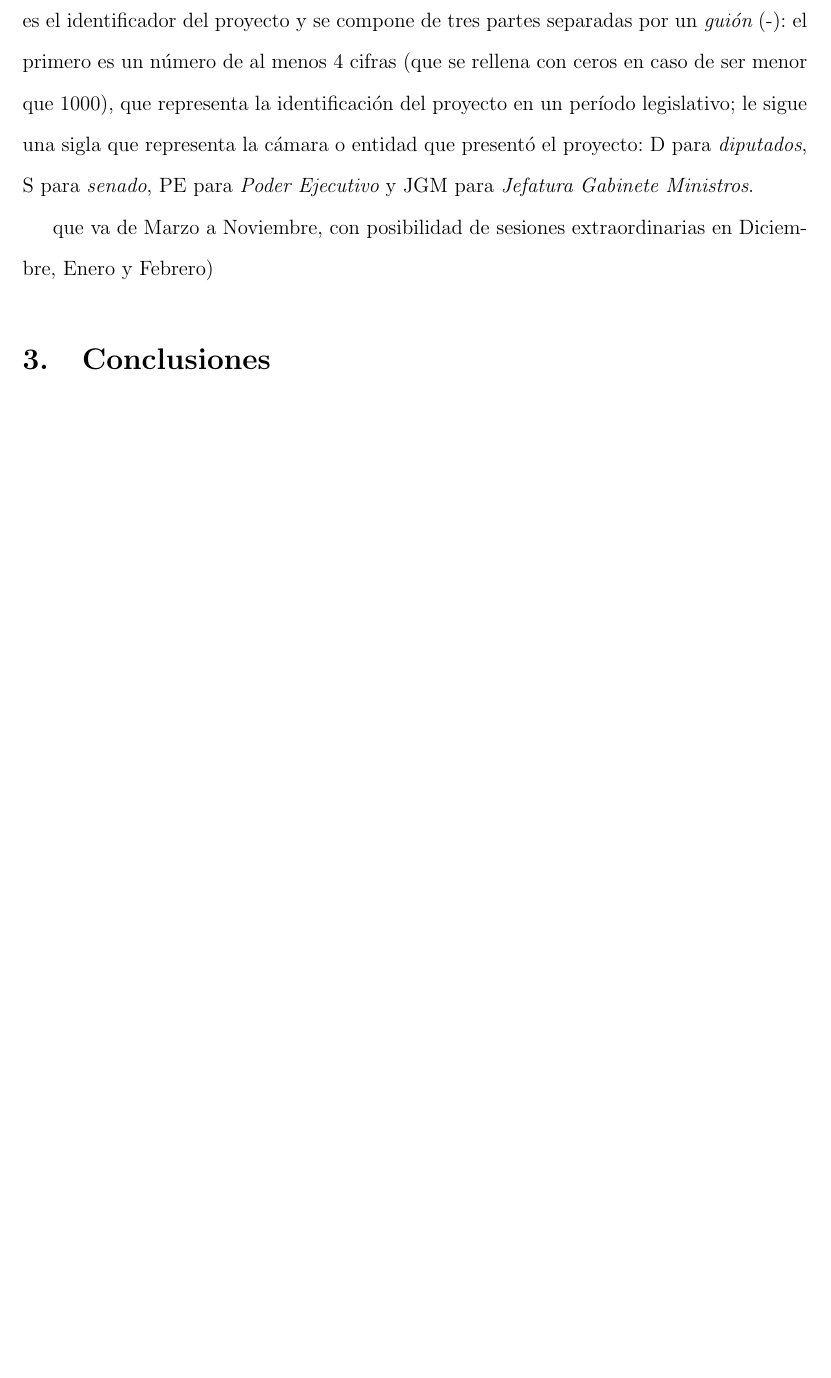
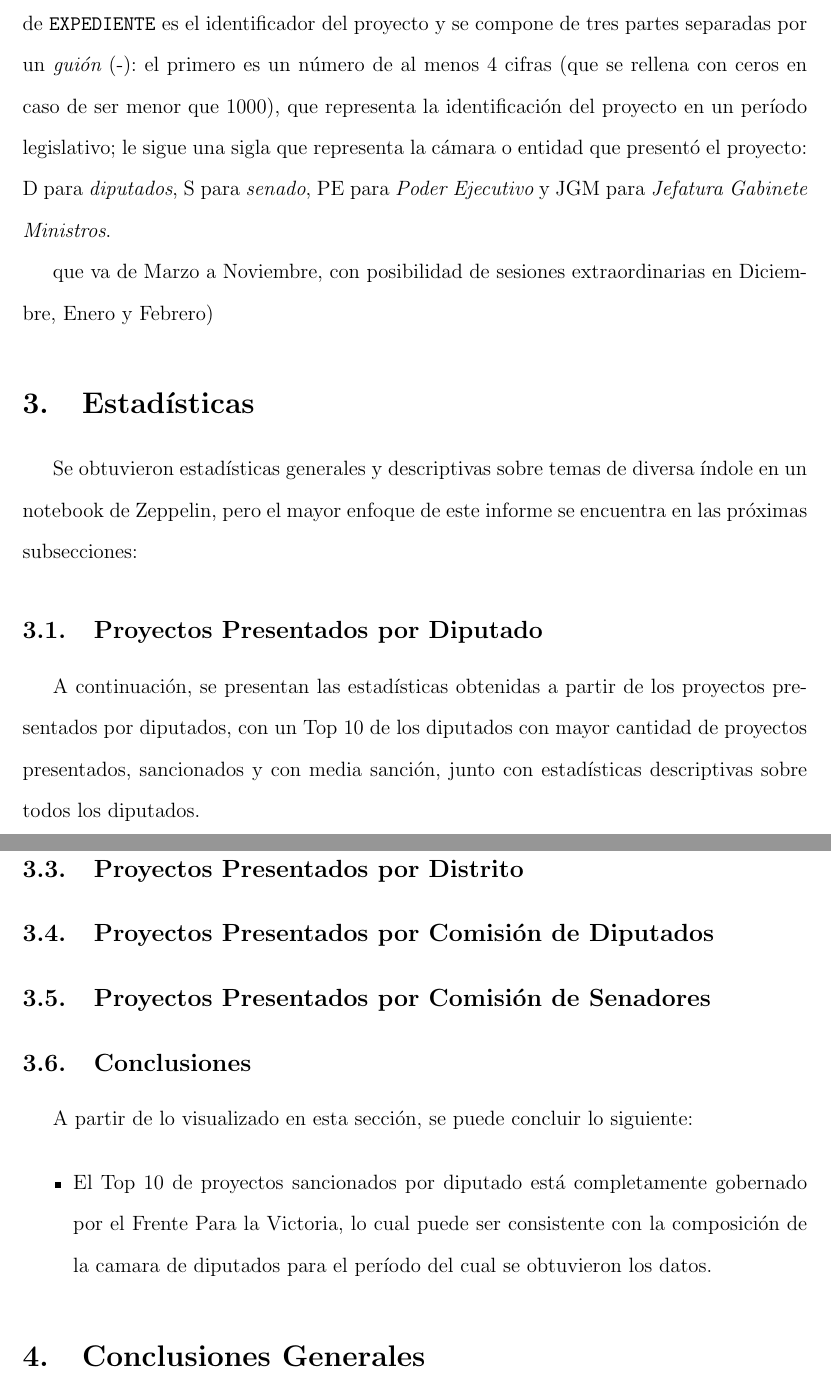
Before and after one commit to crscardellino/spark-famaf, a LaTeX document (final/report/main.tex): part of page 3 of 3 before the commit and two parts of pages 3 and 4 of 4 after it, the two joined at a grey line, cut so that both start at the same text, the shorter picture padded with empty space. Compiled offline with pdfLaTeX.

Commit message:
tables ready

```diff
--- a/final/report/main.tex
+++ b/final/report/main.tex
@@ -2,7 +2,8 @@
 
 \usepackage[spanish]{babel}
 \usepackage[utf8]{inputenc}
-
+\usepackage{pgfplotstable,filecontents}
+\pgfplotsset{compat=1.9}% supress warning
 \usepackage{geometry}
 \usepackage{layout}
 
@@ -94,7 +95,33 @@
   que va de Marzo a Noviembre, con posibilidad de sesiones extraordinarias en
   Diciembre, Enero y Febrero)
 
-  \section{Conclusiones}\label{section:conclusions}
+  \section{Estadísticas}\label{section:statistics}
+
+  Se obtuvieron estadísticas generales y descriptivas sobre temas de diversa índole en un notebook de Zeppelin, pero el mayor enfoque de este informe se encuentra en las próximas subsecciones:
+
+
+  \subsection{Proyectos Presentados por Diputado}
+  A continuación, se presentan las estadísticas obtenidas a partir de los proyectos presentados por diputados, con un Top 10 de los diputados con mayor cantidad de proyectos presentados, sancionados y con media sanción, junto con estadísticas descriptivas sobre todos los diputados.
+
+
+  \subsection{Proyectos Presentados por Partido}
+
+  \subsection{Proyectos Presentados por Distrito}
+
+  \subsection{Proyectos Presentados por Comisión de Diputados}
+
+  \subsection{Proyectos Presentados por Comisión de Senadores}
+
+  \subsection{Conclusiones}
+    A partir de lo visualizado en esta sección, se puede concluir lo siguiente:
+
+    \begin{itemize}
+    	\item El Top 10 de proyectos sancionados por diputado está completamente gobernado por el Frente Para la Victoria, lo cual puede ser consistente con la composición de la camara de diputados para el período del cual se obtuvieron los datos.
+
+    \end{itemize}
+
+
+  \section{Conclusiones Generales}\label{section:conclusions}
 
   % \bibliographystyle{apalike}
   % \bibliography{/Users/crscardellino/Documents/Posgrado/Bibliography/bibliography.bib}
```
Also changed, not shown: final/report/main.tex (12 more changed lines), 2 other files.
